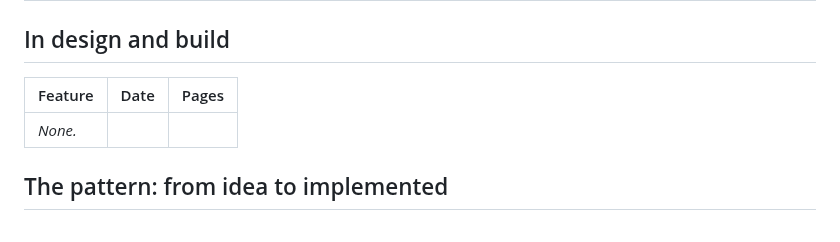
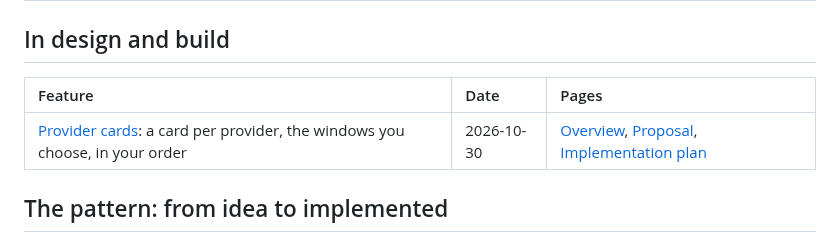
Before and after one commit to fmmenchi/tokenmeter, a Markdown page: docs/features/index.md, the part around the change. Rendered like a GitHub page.

Commit message:
docs: propose the provider cards with the chosen design in light and dark
Co-Authored-By: Claude Sonnet 5.5 <noreply@anthropic.com>

```diff
--- a/docs/features/index.md
+++ b/docs/features/index.md
@@ -18,9 +18,9 @@ are [ADRs](../adr), and its overview links them.
 
 ## In design and build
 
-| Feature | Date | Pages |
-| :------ | :--- | :---- |
-| _None._ |      |       |
+| Feature                                                                                                            | Date       | Pages                                                                                                                                                             |
+| :----------------------------------------------------------------------------------------------------------------- | :--------- | :---------------------------------------------------------------------------------------------------------------------------------------------------------------- |
+| [Provider cards](./2026-10-30-provider-cards/index.md): a card per provider, the windows you choose, in your order | 2026-10-30 | [Overview](./2026-10-30-provider-cards/index.md), [Proposal](./2026-10-30-provider-cards/proposal.md), [Implementation plan](./2026-10-30-provider-cards/plan.md) |
 
 ## The pattern: from idea to implemented
 
```
Also changed, not shown: docs/features/2026-10-30-provider-cards/proposal-overview-dark.png (added), docs/features/2026-10-30-provider-cards/proposal-overview.png (added), 3 other files.
